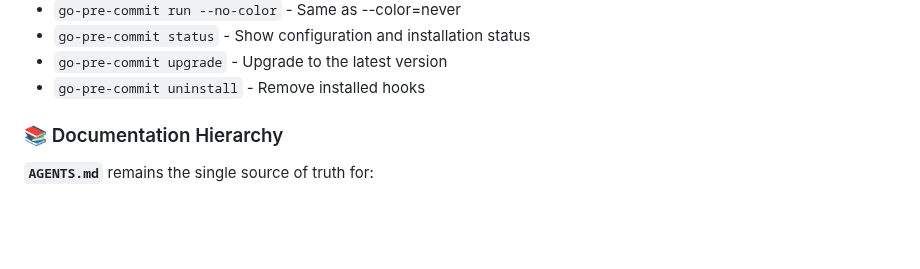
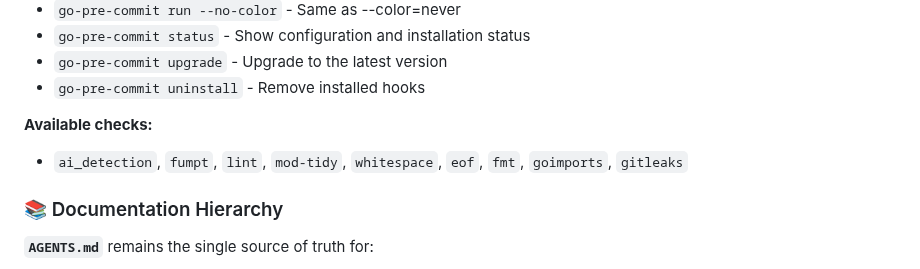
Before and after one commit to mrz1836/go-pre-commit, a Markdown page: .github/CLAUDE.md, the part around the change. Drawn GitHub-style; blank space fills up the shorter version.

Commit message:
docs(CLAUDE): add available checks section to documentation

```diff
--- a/.github/CLAUDE.md
+++ b/.github/CLAUDE.md
@@ -23,6 +23,9 @@ This is **go-pre-commit**: a lightning-fast, **pure Go** git pre-commit framewor
 - `go-pre-commit status` - Show configuration and installation status
 - `go-pre-commit upgrade` - Upgrade to the latest version
 - `go-pre-commit uninstall` - Remove installed hooks
+
+**Available checks:**
+- `ai_detection`, `fumpt`, `lint`, `mod-tidy`, `whitespace`, `eof`, `fmt`, `goimports`, `gitleaks`
 
 ### 📚 Documentation Hierarchy
 
```
